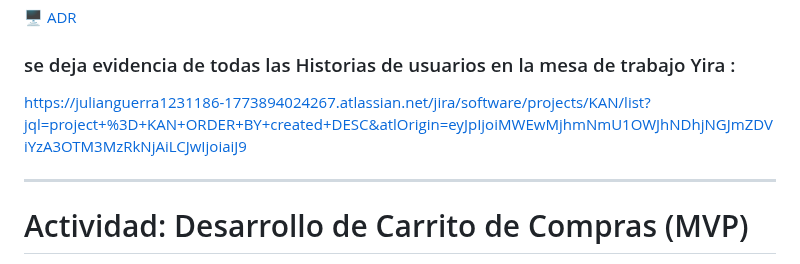
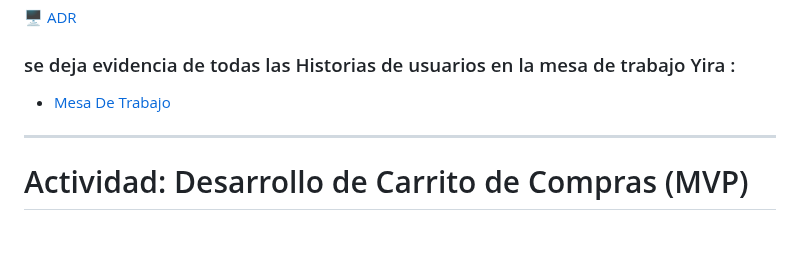
Before and after one commit to julianguerra1231186-crypto/PulpApp-Sistema-Distribuido-de-Venta-Online-de-Pulpas-Naturales, a Markdown page: README.md, the part around the change. GitHub-like rendering; blank space fills up the shorter version.

Commit message:
Update link format in README.md

```diff
--- a/README.md
+++ b/README.md
@@ -47,7 +47,7 @@ Adicionalmente, el sistema utiliza PostgreSQL como base de datos y Docker Compos
 
 ### se deja evidencia de todas las Historias de usuarios en la mesa de trabajo Yira :
 
-https://julianguerra1231186-1773894024267.atlassian.net/jira/software/projects/KAN/list?jql=project+%3D+KAN+ORDER+BY+created+DESC&atlOrigin=eyJpIjoiMWEwMjhmNmU1OWJhNDhjNGJmZDViYzA3OTM3MzRkNjAiLCJwIjoiaiJ9
+   - [Mesa De Trabajo](https://julianguerra1231186-1773894024267.atlassian.net/jira/software/projects/KAN/list?jql=project+%3D+KAN+ORDER+BY+created+DESC&atlOrigin=eyJpIjoiMWEwMjhmNmU1OWJhNDhjNGJmZDViYzA3OTM3MzRkNjAiLCJwIjoiaiJ9)
 
 <hr>
 
```
